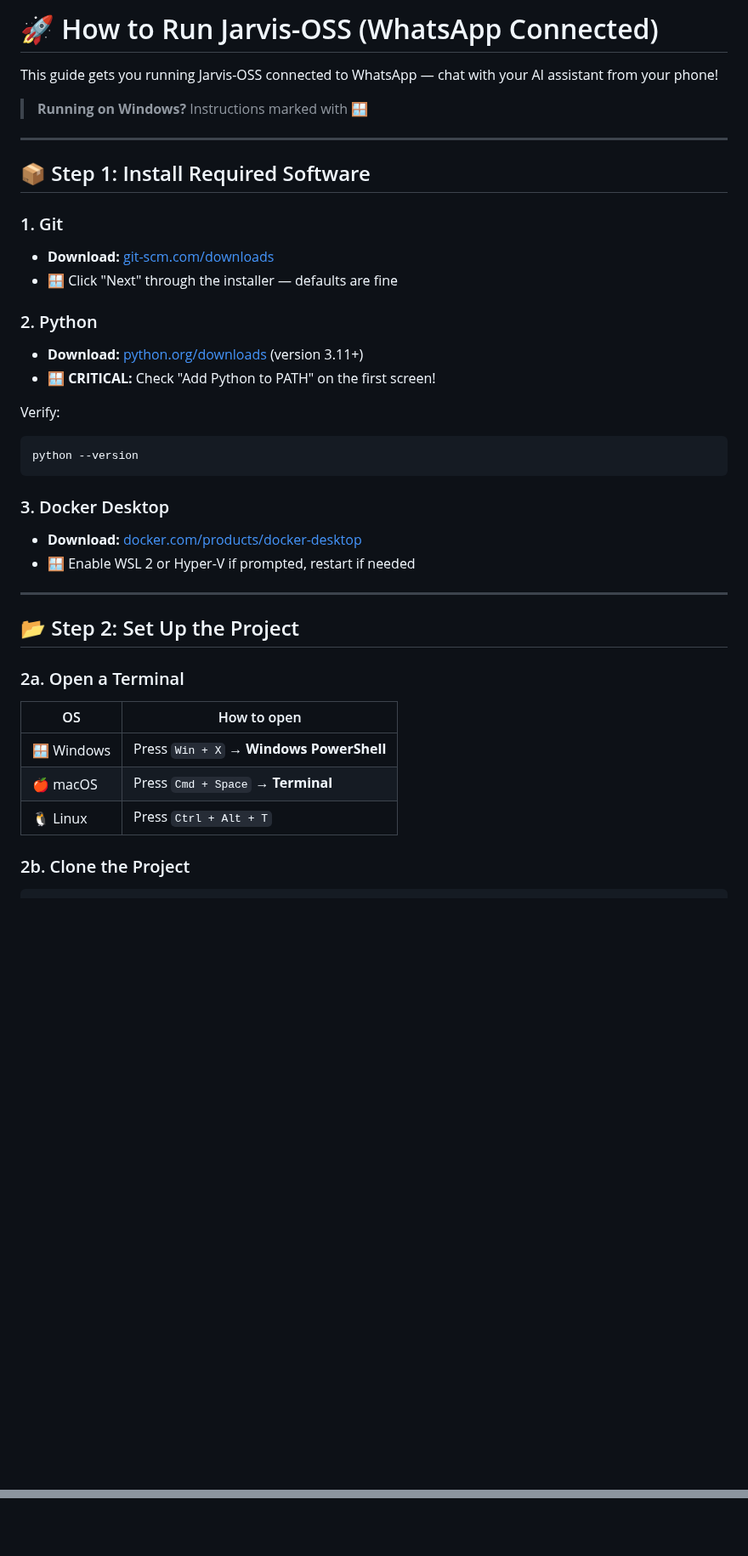
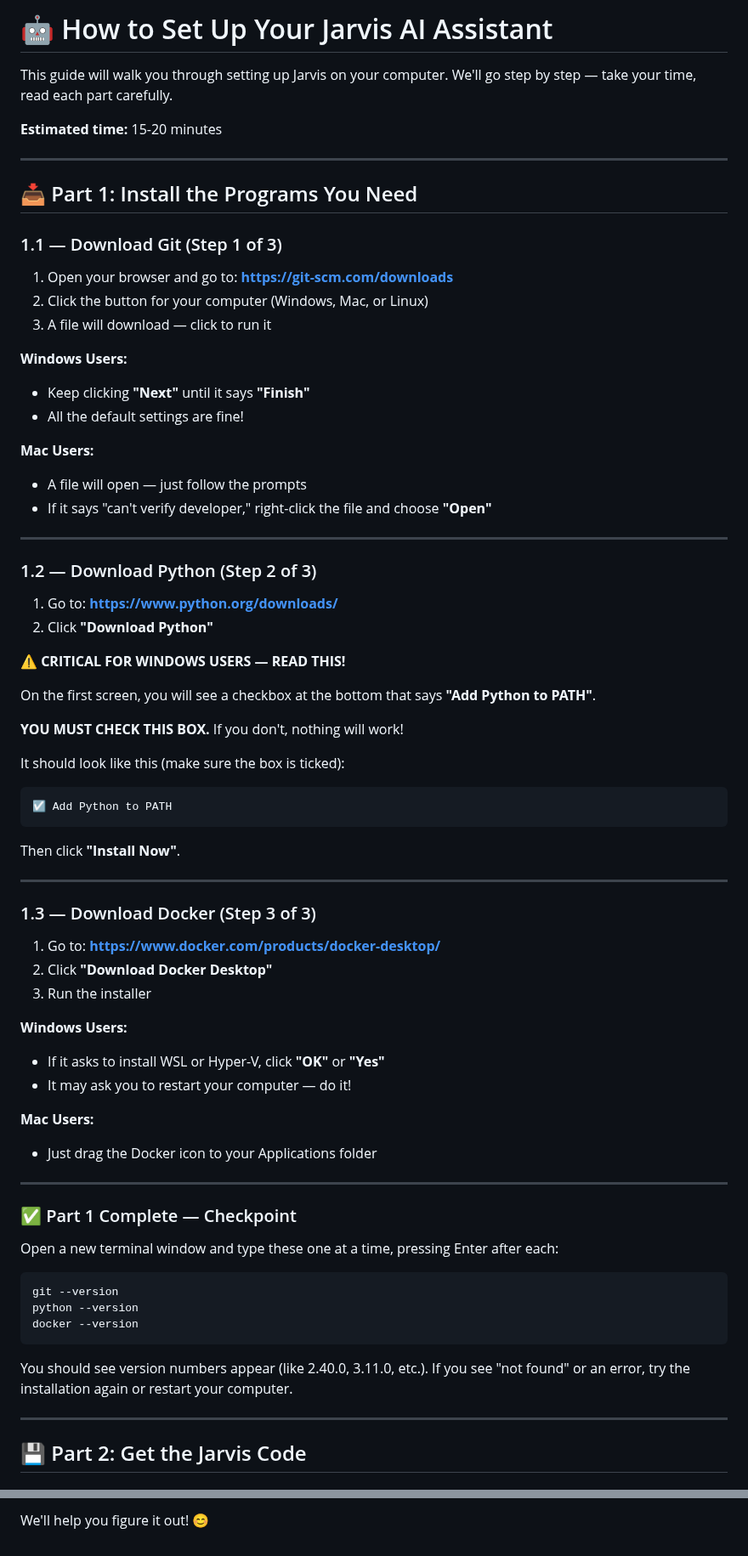
Before and after one commit to UpayanGhosh/Synapse-OSS, a Markdown page: HOW_TO_RUN.md, 2 parts joined by grey strips. Shown at 85% size. Drawn GitHub-style; blank space fills up the shorter version.

````diff
--- a/HOW_TO_RUN.md
+++ b/HOW_TO_RUN.md
@@ -1,40 +1,77 @@
-# 🚀 How to Run Jarvis-OSS (WhatsApp Connected)
+# 🤖 How to Set Up Your Jarvis AI Assistant
 
-This guide gets you running Jarvis-OSS connected to WhatsApp — chat with your AI assistant from your phone!
+This guide will walk you through setting up Jarvis on your computer. We'll go step by step — take your time, read each part carefully.
 
-> **Running on Windows?** Instructions marked with 🪟
+**Estimated time:** 15-20 minutes
 
 ---
 
-## 📦 Step 1: Install Required Software
+## 📥 Part 1: Install the Programs You Need
 
-### 1. Git
-- **Download:** [git-scm.com/downloads](https://git-scm.com/downloads)
-- 🪟 Click "Next" through the installer — defaults are fine
+### 1.1 — Download Git (Step 1 of 3)
 
-### 2. Python
-- **Download:** [python.org/downloads](https://www.python.org/downloads/) (version 3.11+)
-- 🪟 **CRITICAL:** Check "Add Python to PATH" on the first screen!
+1. Open your browser and go to: **https://git-scm.com/downloads**
+2. Click the button for your computer (Windows, Mac, or Linux)
+3. A file will download — click to run it
 
-Verify:
-```bash
-python --version
-```
+**Windows Users:**
+- Keep clicking **"Next"** until it says **"Finish"**
+- All the default settings are fine!
 
-### 3. Docker Desktop
-- **Download:** [docker.com/products/docker-desktop](https://www.docker.com/products/docker-desktop/)
-- 🪟 Enable WSL 2 or Hyper-V if prompted, restart if needed
+**Mac Users:**
+- A file will open — just follow the prompts
+- If it says "can't verify developer," right-click the file and choose **"Open"**
 
 ---
 
-## 📂 Step 2: Set Up the Project
+### 1.2 — Download Python (Step 2 of 3)
 
-### 2a. Open a Terminal
+1. Go to: **https://www.python.org/downloads/**
+2. Click **"Download Python"**
 
-| OS | How to open |
-|---|---|
-| 🪟 Windows | Press `Win + X` → **Windows PowerShell** |
-| 🍎 macOS | Press `Cmd + Space` → **Terminal** |
-| 🐧 Linux | Press `Ctrl + Alt + T` |
+**⚠️ CRITICAL FOR WINDOWS USERS — READ THIS!**
 
-### 2b. Clone the Project
+On the first screen, you will see a checkbox at the bottom that says **"Add Python to PATH"**.
+
+**YOU MUST CHECK THIS BOX.** If you don't, nothing will work!
+
+It should look like this (make sure the box is ticked):
+```
+☑ Add Python to PATH
+```
+
+Then click **"Install Now"**.
+
+---
+
+### 1.3 — Download Docker (Step 3 of 3)
+
+1. Go to: **https://www.docker.com/products/docker-desktop/**
+2. Click **"Download Docker Desktop"**
+3. Run the installer
+
+**Windows Users:**
+- If it asks to install WSL or Hyper-V, click **"OK"** or **"Yes"**
+- It may ask you to restart your computer — do it!
+
+**Mac Users:**
+- Just drag the Docker icon to your Applications folder
+
+---
+
+### ✅ Part 1 Complete — Checkpoint
+
+Open a new terminal window and type these one at a time, pressing Enter after each:
+
+```bash
+git --version
+python --version
+docker --version
+```
+
+You should see version numbers appear (like 2.40.0, 3.11.0, etc.). If you see "not found" or an error, try the installation again or restart your computer.
+
+---
+
+## 💾 Part 2: Get the Jarvis Code
+
@@ -198,0 +348 @@ Then restart (Ctrl+C to stop, then `openclaw gateway` again).
+We'll help you figure it out! 😊
````
Also changed, not shown: other parts of HOW_TO_RUN.md (+182 -70 lines).
